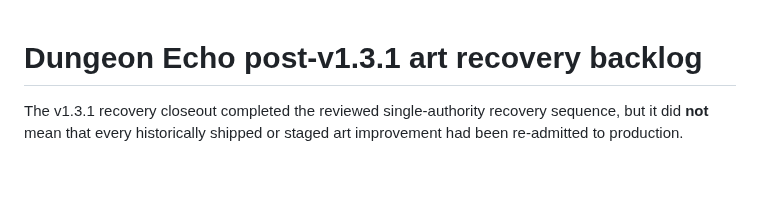
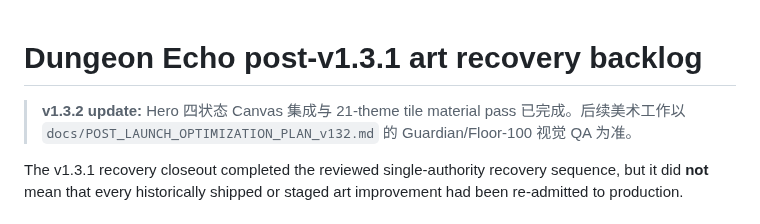
Before and after one commit to diaow2331-ops/dungeon-echo, a Markdown page: docs/ART_RECOVERY_BACKLOG_v131.md, the part around the change. Drawn GitHub-style; blank space fills up the shorter version.

Commit message:
docs: mark recovered art items complete in v1.3.2

```diff
--- a/docs/ART_RECOVERY_BACKLOG_v131.md
+++ b/docs/ART_RECOVERY_BACKLOG_v131.md
@@ -1,4 +1,6 @@
 # Dungeon Echo post-v1.3.1 art recovery backlog
+
+> **v1.3.2 update:** Hero 四状态 Canvas 集成与 21-theme tile material pass 已完成。后续美术工作以 `docs/POST_LAUNCH_OPTIMIZATION_PLAN_v132.md` 的 Guardian/Floor-100 视觉 QA 为准。
 
 The v1.3.1 recovery closeout completed the reviewed single-authority recovery sequence, but it did **not** mean that every historically shipped or staged art improvement had been re-admitted to production.
 
```
